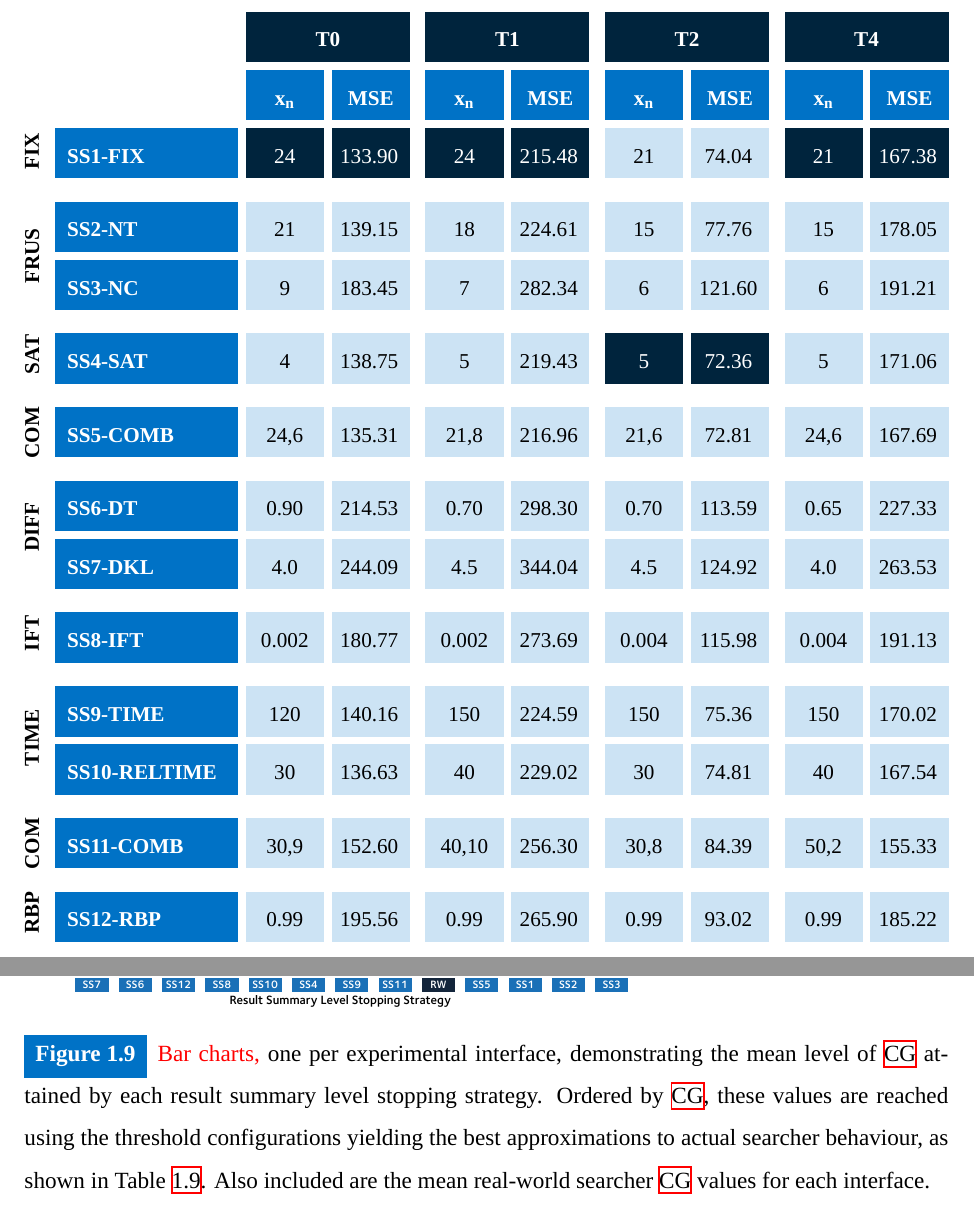
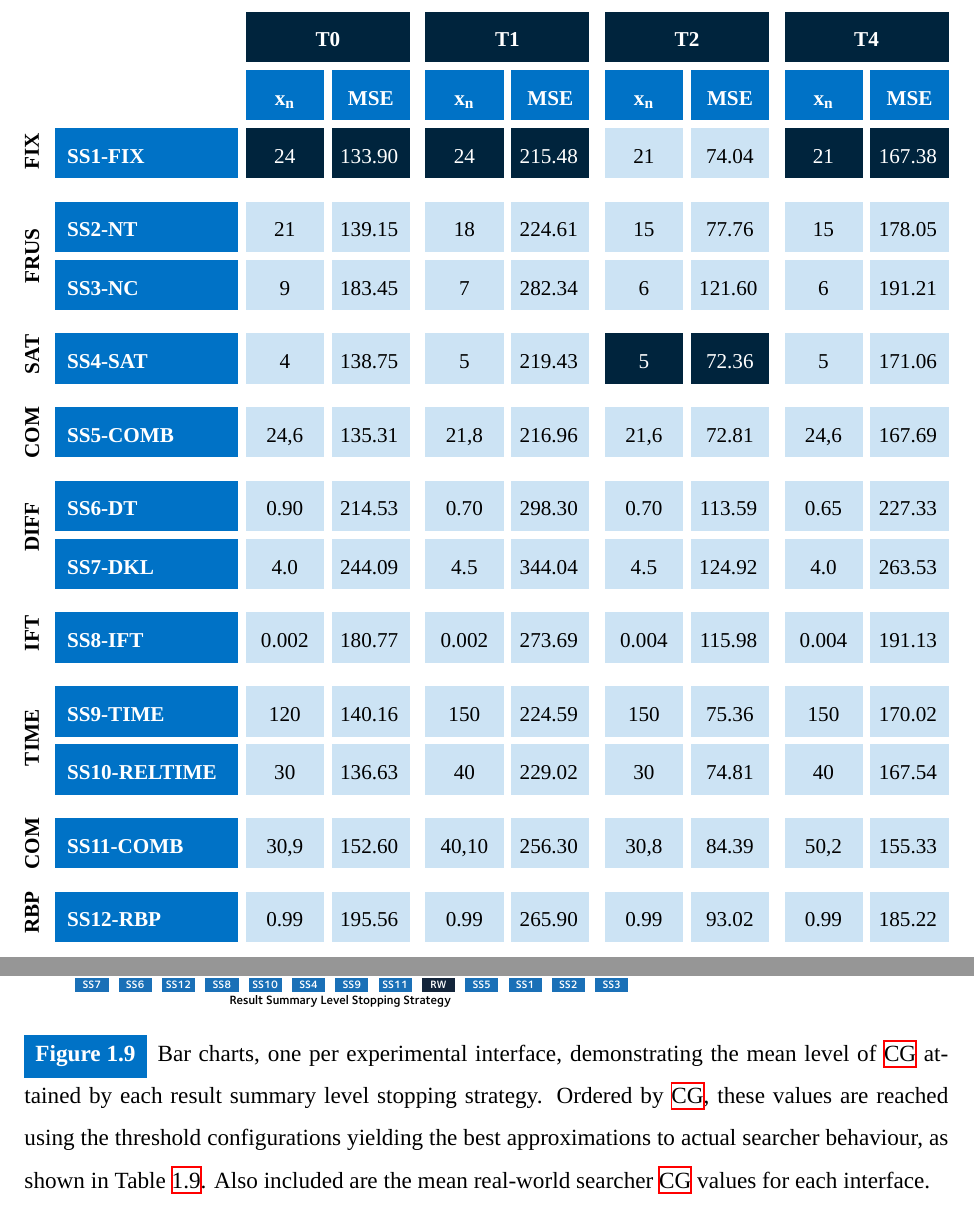
Before and after one commit to maxwelld90/phd, a LaTeX thesis (thesis/maxwell2018thesis.tex, which reads thesis/chapters/p3-contexts/snippets.tex): two parts of pages 70 and 72 of 81, joined at a grey line, cut so that both start at the same text. Compiled offline with XeLaTeX; a missing font is replaced by an installed copy or a similar font.

```diff
--- a/thesis/chapters/p3-contexts/snippets.tex
+++ b/thesis/chapters/p3-contexts/snippets.tex
@@ -657,15 +657,15 @@
 
             \RS & & \lbluecell\small\textbf{x\textsubscript{n}} & \lbluecell\small\textbf{MSE} & \lbluecell\small\textbf{x\textsubscript{n}} & \lbluecell\small\textbf{MSE} & \lbluecell\small\textbf{x\textsubscript{n}} & \lbluecell\small\textbf{MSE} & \lbluecell\small\textbf{x\textsubscript{n}} & \lbluecell\small\textbf{MSE} \\
 
-            \RS \multirow{1}{*}{\hspace*{-2mm}\rotatebox{90}{\hspace*{-1mm}\small\textbf{FIX}}} & \lbluecell\small\textbf{SS1-FIX} & \dbluecell \small \hspace*{-1mm} 24 & \dbluecell \small \hspace*{-1.5mm} 133.90  & \dbluecell \small \hspace*{-1mm} 24 & \dbluecell \small \hspace*{-1.5mm} 215.48  & \cell \small \hspace*{-1mm} 21 & \cell \small \hspace*{-1.5mm} 74.04  & \dbluecell \small \hspace*{-1mm} 21 & \dbluecell \small \hspace*{-1.5mm} 167.38  \\
+            \RS \multirow{1}{*}{\hspace*{-2mm}\rotatebox{90}{\hspace*{-1mm}\small\textbf{FIX}}} & \lbluecell\small\textbf{SS1-FIX} & \dbluecell \small \hspace*{-1mm} 24 & \dbluecell \small \hspace*{-1.5mm} 133.90  & \dbluecell \small \hspace*{-1mm} 24 & \dbluecell \small \hspace*{-1.5mm} 215.48  & \cell \small \hspace*{-1mm} 21 & \cell \small \hspace*{-1mm} 74.04  & \dbluecell \small \hspace*{-1mm} 21 & \dbluecell \small \hspace*{-1.5mm} 167.38  \\
 
-            \RS\RS\RS \multirow{2}{*}{\hspace*{-2mm}\rotatebox{90}{\hspace*{-3mm}\small\textbf{FRUS}}} & \lbluecell\small\textbf{SS2-NT} & \cell \small \hspace*{-1mm} 21 & \cell \small \hspace*{-1.5mm} 139.15  & \cell \small \hspace*{-1mm} 18 & \cell \small \hspace*{-1.5mm} 224.61  & \cell \small \hspace*{-1mm} 15 & \cell \small \hspace*{-1.5mm} 77.76  & \cell \small \hspace*{-1mm} 15 & \cell \small \hspace*{-1.5mm} 178.05  \\
+            \RS\RS\RS \multirow{2}{*}{\hspace*{-2mm}\rotatebox{90}{\hspace*{-3mm}\small\textbf{FRUS}}} & \lbluecell\small\textbf{SS2-NT} & \cell \small \hspace*{-1mm} 21 & \cell \small \hspace*{-1.5mm} 139.15  & \cell \small \hspace*{-1mm} 18 & \cell \small \hspace*{-1.5mm} 224.61  & \cell \small \hspace*{-1mm} 15 & \cell \small \hspace*{-1mm} 77.76  & \cell \small \hspace*{-1mm} 15 & \cell \small \hspace*{-1.5mm} 178.05  \\
 
             \RS & \lbluecell\small\textbf{SS3-NC} & \cell \small \hspace*{-1mm} 9 & \cell \small \hspace*{-1.5mm} 183.45  & \cell \small \hspace*{-1mm} 7 & \cell \small \hspace*{-1.5mm} 282.34  & \cell \small \hspace*{-1mm} 6 & \cell \small \hspace*{-1.5mm} 121.60  & \cell \small \hspace*{-1mm} 6 & \cell \small \hspace*{-1.5mm} 191.21  \\
 
-            \RS\RS\RS \multirow{1}{*}{\hspace*{-2mm}\rotatebox{90}{\small\textbf{SAT}}} & \lbluecell\small\textbf{SS4-SAT} & \cell \small \hspace*{-1mm} 4 & \cell \small \hspace*{-1.5mm} 138.75  & \cell \small \hspace*{-1mm} 5 & \cell \small \hspace*{-1.5mm} 219.43  & \dbluecell \small \hspace*{-1mm} 5 & \dbluecell \small \hspace*{-1.5mm} 72.36  & \cell \small \hspace*{-1mm} 5 & \cell \small \hspace*{-1.5mm} 171.06  \\
+            \RS\RS\RS \multirow{1}{*}{\hspace*{-2mm}\rotatebox{90}{\small\textbf{SAT}}} & \lbluecell\small\textbf{SS4-SAT} & \cell \small \hspace*{-1mm} 4 & \cell \small \hspace*{-1.5mm} 138.75  & \cell \small \hspace*{-1mm} 5 & \cell \small \hspace*{-1.5mm} 219.43  & \dbluecell \small \hspace*{-1mm} 5 & \dbluecell \small \hspace*{-1mm} 72.36  & \cell \small \hspace*{-1mm} 5 & \cell \small \hspace*{-1.5mm} 171.06  \\
 
-            \RS\RS\RS \multirow{1}{*}{\hspace*{-2mm}\rotatebox{90}{\small\textbf{COM}}} & \lbluecell\small\textbf{SS5-COMB} & \cell \small \hspace*{-1mm} 24,6 & \cell \small \hspace*{-1.5mm} 135.31  & \cell \small \hspace*{-1mm} 21,8 & \cell \small \hspace*{-1.5mm} 216.96 & \cell \small \hspace*{-1mm} 21,6 & \cell \small \hspace*{-1.5mm} 72.81  & \cell \small \hspace*{-1mm} 24,6 & \cell \small \hspace*{-1.5mm} 167.69  \\
+            \RS\RS\RS \multirow{1}{*}{\hspace*{-2mm}\rotatebox{90}{\small\textbf{COM}}} & \lbluecell\small\textbf{SS5-COMB} & \cell \small \hspace*{-1mm} 24,6 & \cell \small \hspace*{-1.5mm} 135.31  & \cell \small \hspace*{-1mm} 21,8 & \cell \small \hspace*{-1.5mm} 216.96 & \cell \small \hspace*{-1mm} 21,6 & \cell \small \hspace*{-1mm} 72.81  & \cell \small \hspace*{-1mm} 24,6 & \cell \small \hspace*{-1.5mm} 167.69  \\
 
             \RS\RS\RS \multirow{2}{*}{\hspace*{-2mm}\rotatebox{90}{\small\textbf{DIFF}}} & \lbluecell\small\textbf{SS6-DT} & \cell \small \hspace*{-1mm} 0.90 & \cell \small \hspace*{-1.5mm} 214.53  & \cell \small \hspace*{-1mm} 0.70 & \cell \small \hspace*{-1.5mm} 298.30  & \cell \small \hspace*{-1mm} 0.70 & \cell \small \hspace*{-1.5mm} 113.59  & \cell \small \hspace*{-1mm} 0.65 & \cell \small \hspace*{-1.5mm} 227.33  \\
 
@@ -739,7 +739,7 @@
     \centering
     \resizebox{1\hsize}{!}{
     \includegraphics{figures/ch7-comparison_rankings.pdf}}
-    \caption[Comparison~\gls{acr:cg} rankings (result summaries)]{\todo{Bar charts,} one per experimental interface, demonstrating the mean level of~\gls{acr:cg} attained by each result summary level stopping strategy. Ordered by~\gls{acr:cg}, these values are reached using the threshold configurations yielding the best approximations to actual searcher behaviour, as shown in Table~\ref{tbl:ch7_sim_comp}. Also included are the mean real-world searcher~\gls{acr:cg} values for each interface.}
+    \caption[Comparison~\gls{acr:cg} rankings (result summaries)]{Bar charts, one per experimental interface, demonstrating the mean level of~\gls{acr:cg} attained by each result summary level stopping strategy. Ordered by~\gls{acr:cg}, these values are reached using the threshold configurations yielding the best approximations to actual searcher behaviour, as shown in Table~\ref{tbl:ch7_sim_comp}. Also included are the mean real-world searcher~\gls{acr:cg} values for each interface.}
     \label{fig:ch7_sim_comparison_rankings}
 \end{figure}
 
```
Also changed, not shown: thesis/chapters/p3-contexts/snippets.tex (10 more changed lines).
